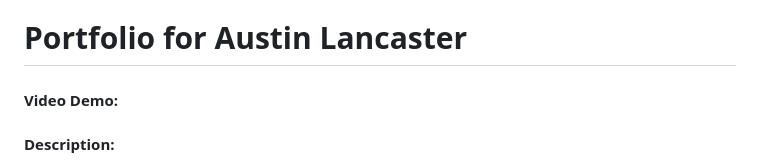
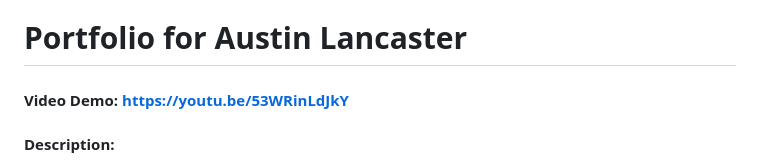
Before and after one commit to AustinLanc/CS50-Project, a Markdown page: README.md, the part around the change. Drawn GitHub-style.

Commit message:
Updated README modified:   README.md

```diff
--- a/README.md
+++ b/README.md
@@ -1,5 +1,5 @@
 # Portfolio for Austin Lancaster
-#### Video Demo:
+#### Video Demo: https://youtu.be/53WRinLdJkY
 #### Description:
 I have created a web application to display information about myself and to show off the projects we completed in CS50.  When thinking of what to do for the final project, I wanted to make something that I could update and keep using in the future.  While I initially thought of making a mobile game for android devices, I decided that I would not be able to sufficiently create a complex and neat looking application.  This led me to my second idea: a web application.
 
```
